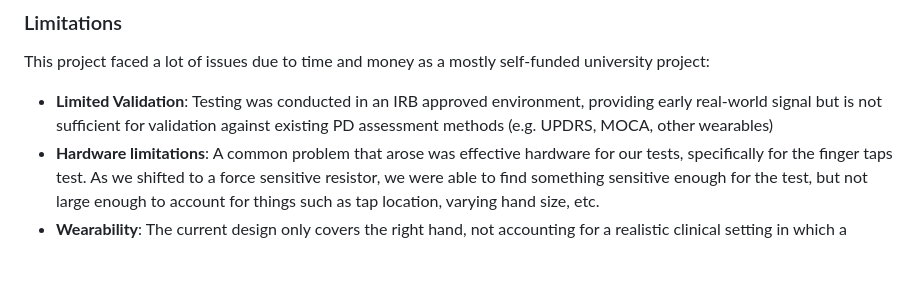
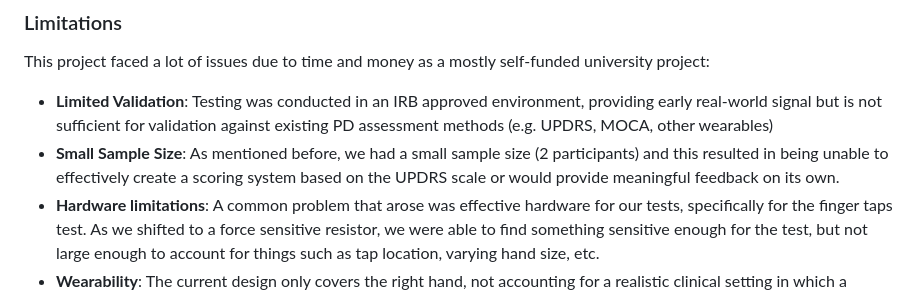
Before and after one commit to alocano/PAWD, a Markdown page: README.md, the part around the change. Drawn GitHub-style; blank space fills up the shorter version.

Commit message:
Update README
Add details in Limitations section

```diff
--- a/README.md
+++ b/README.md
@@ -42,6 +42,7 @@ Patients, especially older patients in more rural or remote areas, struggle to a
 ### Limitations
 This project faced a lot of issues due to time and money as a mostly self-funded university project:
 - **Limited Validation**: Testing was conducted in an IRB approved environment, providing early real-world signal but is not sufficient for validation against existing PD assessment methods (e.g. UPDRS, MOCA, other wearables)
+- **Small Sample Size**: As mentioned before, we had a small sample size (2 participants) and this resulted in being unable to effectively create a scoring system based on the UPDRS scale or would provide meaningful feedback on its own.
 - **Hardware limitations**: A common problem that arose was effective hardware for our tests, specifically for the finger taps test. As we shifted to a force sensitive resistor, we were able to find something sensitive enough for the test, but not large enough to account for things such as tap location, varying hand size, etc.
 - **Wearability**: The current design only covers the right hand, not accounting for a realistic clinical setting in which a patient will need to test on both hands.
 ### Future Implementations
```
